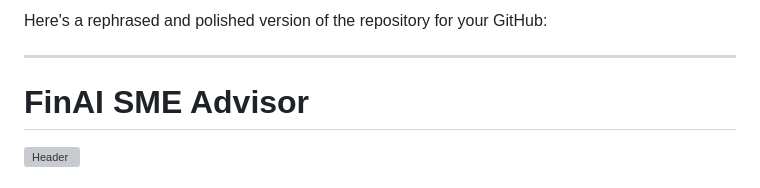
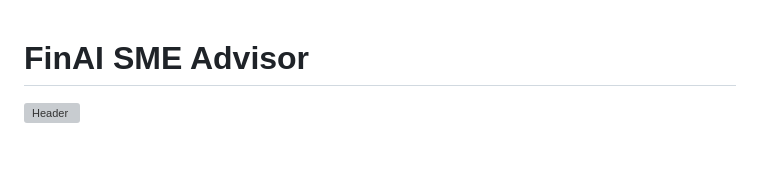
Before and after one commit to themihirmathur/Atmanirbhar-Finance, a Markdown page: README.md, the part around the change. Drawn GitHub-style; blank space fills up the shorter version; grey boxes are pictures that could not be loaded.

Commit message:
Initial Commit

```diff
--- a/README.md
+++ b/README.md
@@ -1,7 +1,3 @@
-Here's a rephrased and polished version of the repository for your GitHub:
-
----
-
 # **FinAI SME Advisor**
 ![Header](https://capsule-render.vercel.app/api?type=wave&color=gradient&height=300&section=header&text=FinAI%20SME%20Advisor&fontSize=50)
 
```
